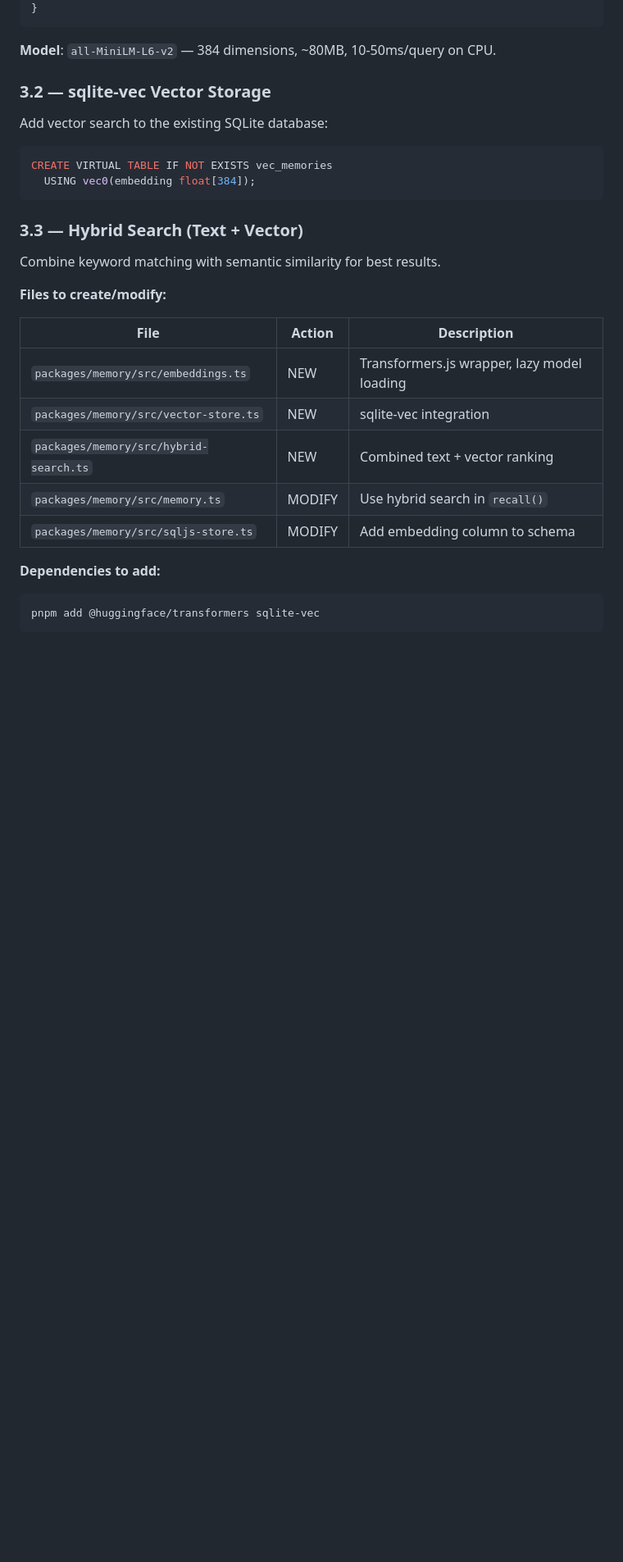
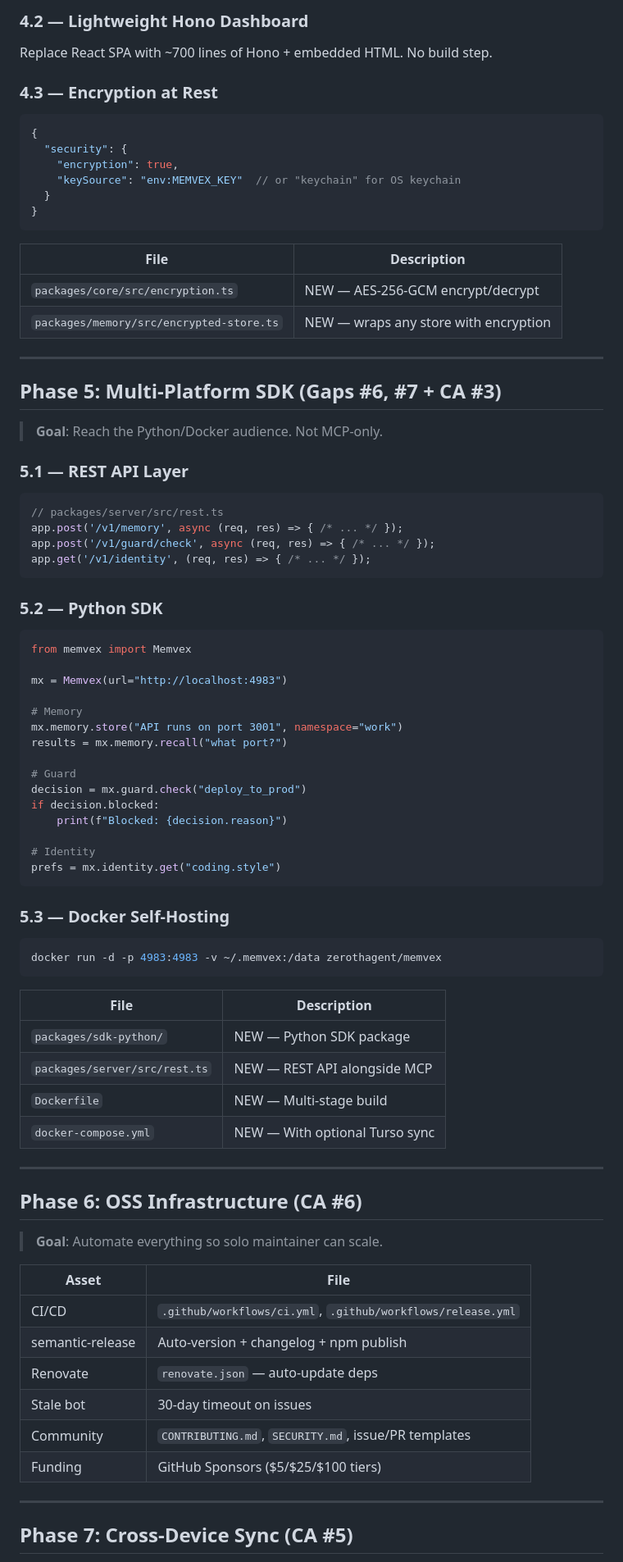
Before and after one commit to zeroth-agent/memvex, a Markdown page: docs/strategy/v2-implementation-roadmap.md, the part around one of its changes. Shown at 82% size. Rendered like a GitHub page; blank space fills up the shorter version.

````diff
--- a/docs/strategy/v2-implementation-roadmap.md
+++ b/docs/strategy/v2-implementation-roadmap.md
@@ -197,32 +284,87 @@ async function embed(text: string): Promise<Float32Array> {
+### 4.2 — Lightweight Hono Dashboard
+
+Replace React SPA with ~700 lines of Hono + embedded HTML. No build step.
+
+### 4.3 — Encryption at Rest
+
+```jsonc
+{
+  "security": {
+    "encryption": true,
+    "keySource": "env:MEMVEX_KEY"  // or "keychain" for OS keychain
+  }
 }
 ```
 
-**Model**: `all-MiniLM-L6-v2` — 384 dimensions, ~80MB, 10-50ms/query on CPU.
+| File | Description |
+|------|-------------|
+| `packages/core/src/encryption.ts` | NEW — AES-256-GCM encrypt/decrypt |
+| `packages/memory/src/encrypted-store.ts` | NEW — wraps any store with encryption |
 
-### 3.2 — sqlite-vec Vector Storage
+---
 
-Add vector search to the existing SQLite database:
+## Phase 5: Multi-Platform SDK (Gaps #6, #7 + CA #3)
 
-```sql
-CREATE VIRTUAL TABLE IF NOT EXISTS vec_memories
-  USING vec0(embedding float[384]);
+> **Goal**: Reach the Python/Docker audience. Not MCP-only.
+
+### 5.1 — REST API Layer
+
+```typescript
+// packages/server/src/rest.ts
+app.post('/v1/memory', async (req, res) => { /* ... */ });
+app.post('/v1/guard/check', async (req, res) => { /* ... */ });
+app.get('/v1/identity', (req, res) => { /* ... */ });
 ```
 
-### 3.3 — Hybrid Search (Text + Vector)
+### 5.2 — Python SDK
 
-Combine keyword matching with semantic similarity for best results.
+```python
+from memvex import Memvex
 
-**Files to create/modify:**
+mx = Memvex(url="http://localhost:4983")
 
-| File | Action | Description |
-|------|--------|-------------|
-| `packages/memory/src/embeddings.ts` | NEW | Transformers.js wrapper, lazy model loading |
-| `packages/memory/src/vector-store.ts` | NEW | sqlite-vec integration |
-| `packages/memory/src/hybrid-search.ts` | NEW | Combined text + vector ranking |
-| `packages/memory/src/memory.ts` | MODIFY | Use hybrid search in `recall()` |
-| `packages/memory/src/sqljs-store.ts` | MODIFY | Add embedding column to schema |
+# Memory
+mx.memory.store("API runs on port 3001", namespace="work")
+results = mx.memory.recall("what port?")
 
-**Dependencies to add:**
+# Guard
+decision = mx.guard.check("deploy_to_prod")
+if decision.blocked:
+    print(f"Blocked: {decision.reason}")
+
+# Identity
+prefs = mx.identity.get("coding.style")
+```
+
+### 5.3 — Docker Self-Hosting
 
 ```bash
-pnpm add @huggingface/transformers sqlite-vec
+docker run -d -p 4983:4983 -v ~/.memvex:/data zerothagent/memvex
+```
+
+| File | Description |
+|------|-------------|
+| `packages/sdk-python/` | NEW — Python SDK package |
+| `packages/server/src/rest.ts` | NEW — REST API alongside MCP |
+| `Dockerfile` | NEW — Multi-stage build |
+| `docker-compose.yml` | NEW — With optional Turso sync |
+
+---
+
+## Phase 6: OSS Infrastructure (CA #6)
+
+> **Goal**: Automate everything so solo maintainer can scale.
+
+| Asset | File |
+|-------|------|
+| CI/CD | `.github/workflows/ci.yml`, `.github/workflows/release.yml` |
+| semantic-release | Auto-version + changelog + npm publish |
+| Renovate | `renovate.json` — auto-update deps |
+| Stale bot | 30-day timeout on issues |
+| Community | `CONTRIBUTING.md`, `SECURITY.md`, issue/PR templates |
+| Funding | GitHub Sponsors ($5/$25/$100 tiers) |
+
+---
+
+## Phase 7: Cross-Device Sync (CA #5)
+
````
Also changed, not shown: other parts of docs/strategy/v2-implementation-roadmap.md (+249 -354 lines).
